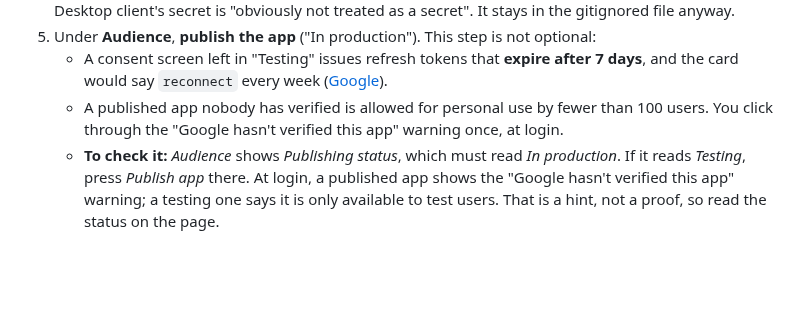
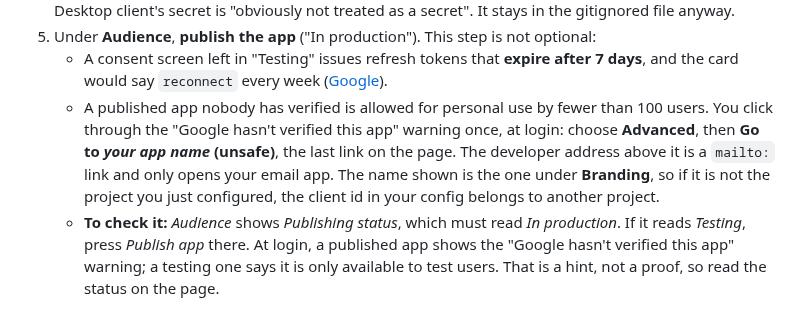
Before and after one commit to boscocp/desk-panel, a Markdown page: docs/SERVER-SETUP.md, the part around the change. Drawn GitHub-style; blank space fills up the shorter version.

Commit message:
docs: which link on Google's unverified-app warning actually continues

```diff
--- a/docs/SERVER-SETUP.md
+++ b/docs/SERVER-SETUP.md
@@ -130,7 +130,11 @@ With the console in Portuguese the names are *Público-alvo*, *Clientes*, *Acess
      the card would say `reconnect` every week
      ([Google](https://developers.google.com/identity/protocols/oauth2)).
    - A published app nobody has verified is allowed for personal use by fewer than 100 users.
-     You click through the "Google hasn't verified this app" warning once, at login.
+     You click through the "Google hasn't verified this app" warning once, at login: choose
+     **Advanced**, then **Go to *your app name* (unsafe)**, the last link on the page. The
+     developer address above it is a `mailto:` link and only opens your email app. The name
+     shown is the one under **Branding**, so if it is not the project you just configured, the
+     client id in your config belongs to another project.
    - **To check it:** *Audience* shows *Publishing status*, which must read *In production*.
      If it reads *Testing*, press *Publish app* there. At login, a published app shows the
      "Google hasn't verified this app" warning; a testing one says it is only available to
```
